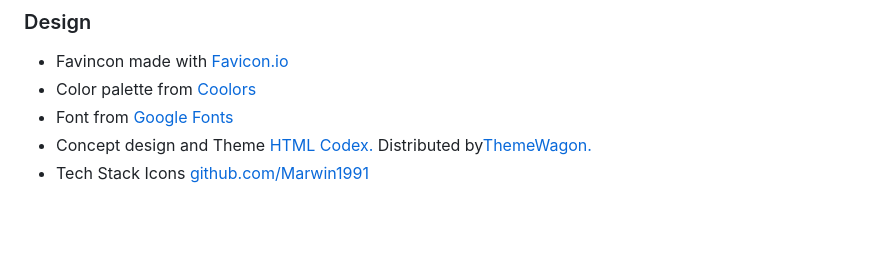
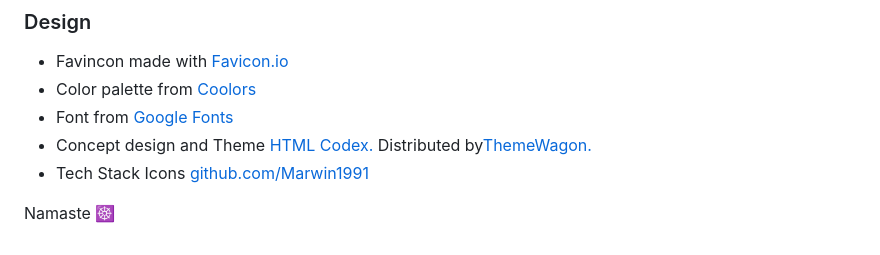
Before and after one commit to giankpetrov/CRUD-P4, a Markdown page: README.md, the part around the change. GitHub-like rendering; blank space fills up the shorter version.

Commit message:
Last commit, Namaste

```diff
--- a/README.md
+++ b/README.md
@@ -155,3 +155,5 @@ The project should now be connected and deployed to Heroku!
 - Font from [Google Fonts](https://fonts.google.com/)
 - Concept design and Theme [HTML Codex.](https://htmlcodex.com/) Distributed by[ThemeWagon.](https://themewagon.com/)
 - Tech Stack Icons [github.com/Marwin1991](https://github.com/marwin1991/profile-technology-icons)
+
+Namaste ☸
```
